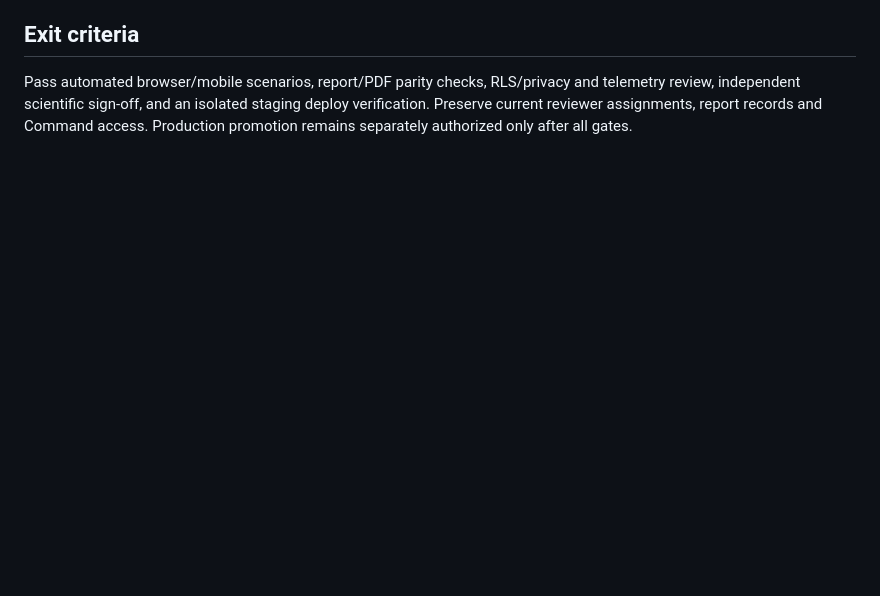
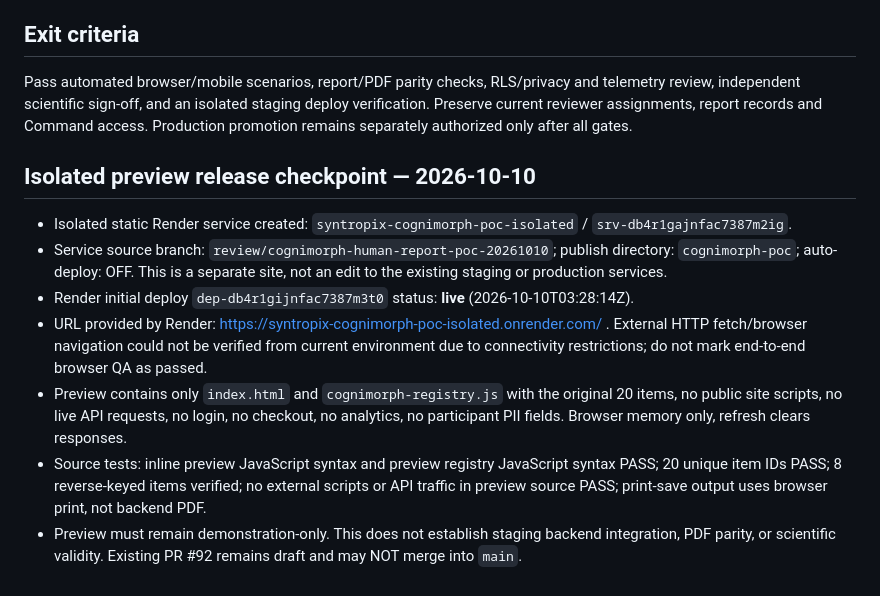
Before and after one commit to sbanhr-a11y/Syntropix, a Markdown page: credibility-assets/instruments/cognimorph-poc-acceptance-20261010.md, the part around the change. Drawn GitHub-style; blank space fills up the shorter version.

Commit message:
docs(cognimorph): verify isolated synthetic preview Render deploy and remaining QA caveats

```diff
--- a/credibility-assets/instruments/cognimorph-poc-acceptance-20261010.md
+++ b/credibility-assets/instruments/cognimorph-poc-acceptance-20261010.md
@@ -27,3 +27,12 @@ Status: DRAFT / source-only checks passed / browser and PDF gates OPEN.
 
 ## Exit criteria
 Pass automated browser/mobile scenarios, report/PDF parity checks, RLS/privacy and telemetry review, independent scientific sign-off, and an isolated staging deploy verification. Preserve current reviewer assignments, report records and Command access. Production promotion remains separately authorized only after all gates.
+
+## Isolated preview release checkpoint — 2026-10-10
+- Isolated static Render service created: `syntropix-cognimorph-poc-isolated` / `srv-db4r1gajnfac7387m2ig`.
+- Service source branch: `review/cognimorph-human-report-poc-20261010`; publish directory: `cognimorph-poc`; auto-deploy: OFF. This is a separate site, not an edit to the existing staging or production services.
+- Render initial deploy `dep-db4r1gijnfac7387m3t0` status: **live** (2026-10-10T03:28:14Z).
+- URL provided by Render: https://syntropix-cognimorph-poc-isolated.onrender.com/ . External HTTP fetch/browser navigation could not be verified from current environment due to connectivity restrictions; do not mark end-to-end browser QA as passed.
+- Preview contains only `index.html` and `cognimorph-registry.js` with the original 20 items, no public site scripts, no live API requests, no login, no checkout, no analytics, no participant PII fields. Browser memory only, refresh clears responses.
+- Source tests: inline preview JavaScript syntax and preview registry JavaScript syntax PASS; 20 unique item IDs PASS; 8 reverse-keyed items verified; no external scripts or API traffic in preview source PASS; print-save output uses browser print, not backend PDF.
+- Preview must remain demonstration-only. This does not establish staging backend integration, PDF parity, or scientific validity. Existing PR #92 remains draft and may NOT merge into `main`.
```
